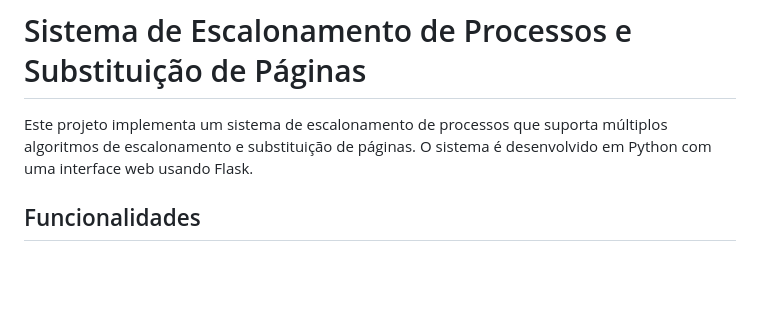
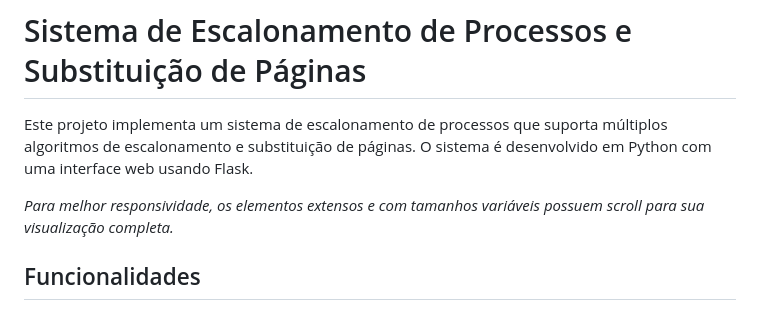
Before and after one commit to nalandap/Escalonamento-SO, a Markdown page: README.md, the part around the change. GitHub-like rendering; blank space fills up the shorter version.

```diff
--- a/README.md
+++ b/README.md
@@ -1,6 +1,8 @@
 # Sistema de Escalonamento de Processos e Substituição de Páginas
 
 Este projeto implementa um sistema de escalonamento de processos que suporta múltiplos algoritmos de escalonamento e substituição de páginas. O sistema é desenvolvido em Python com uma interface web usando Flask.
+
+*Para melhor responsividade, os elementos extensos e com tamanhos variáveis possuem scroll para sua visualização completa.*
 
 ## Funcionalidades
 
```
